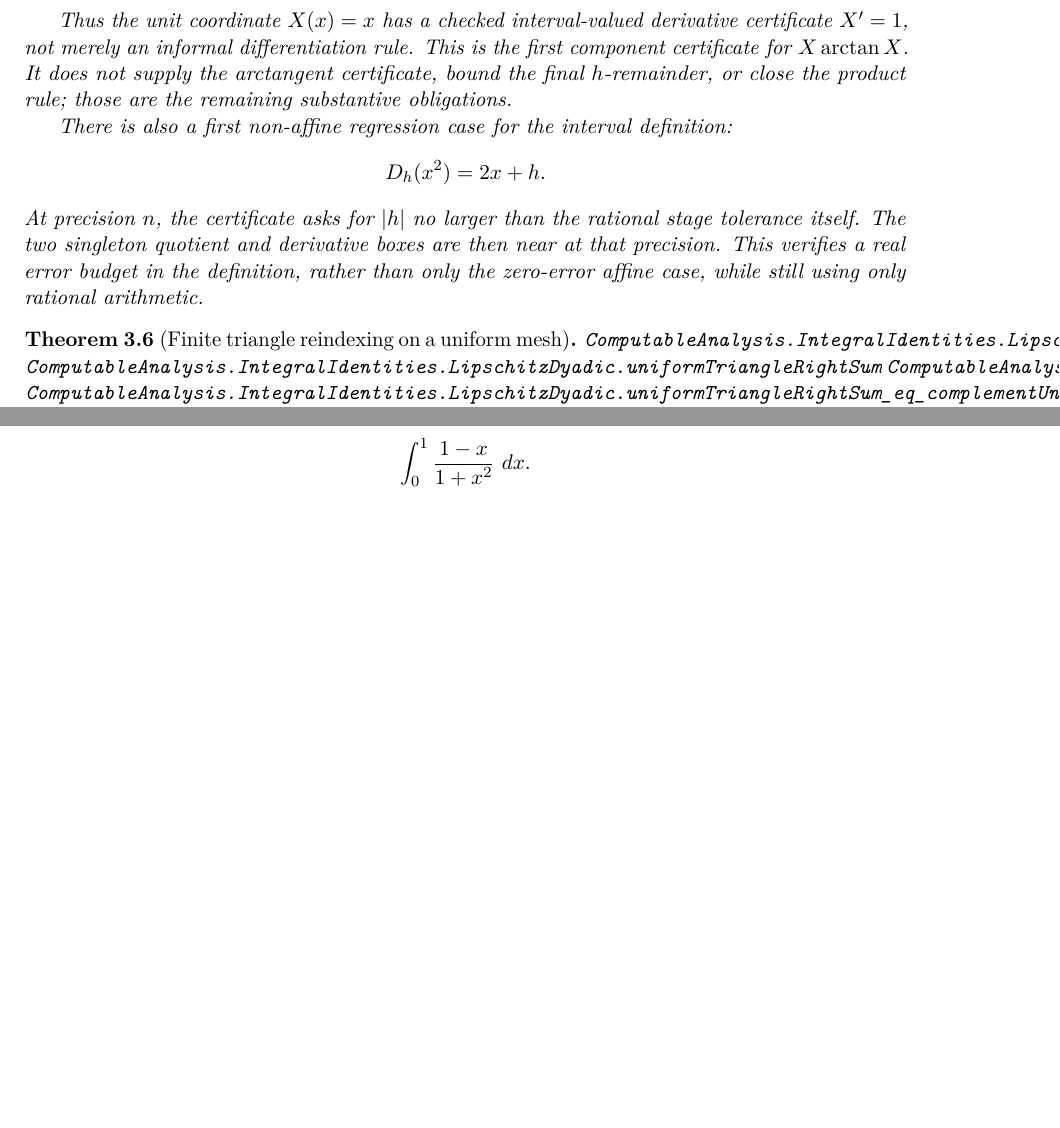
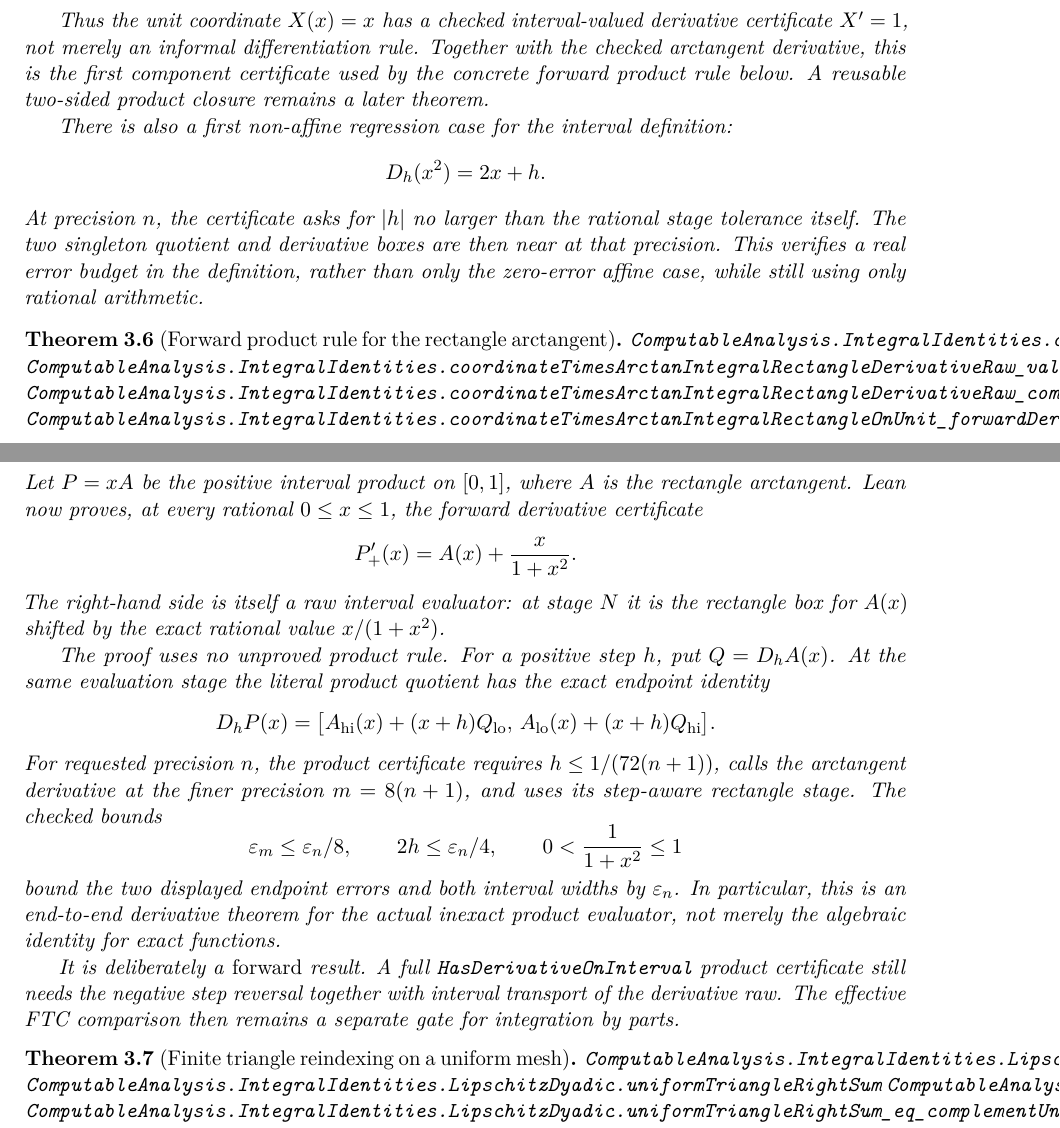
Before and after one commit to liuyao12/computable-analysis, a LaTeX thesis (blueprint/src/web.tex, which reads blueprint/src/03-integrals.tex): two parts of pages 44 and 45 of 138 before the commit and two parts of pages 45 and 46 of 140 after it, joined at a grey line, cut so that both start at the same text, the shorter picture padded with empty space. Compiled offline with pdfLaTeX.

Commit message:
Certify the forward product rule for rectangle arctangent

```diff
--- a/blueprint/src/03-integrals.tex
+++ b/blueprint/src/03-integrals.tex
@@ -418,10 +417,10 @@ quotient is literally
 \]
 
 Thus the unit coordinate \(X(x)=x\) has a checked interval-valued derivative
-certificate \(X'=1\), not merely an informal differentiation rule.  This is
-the first component certificate for \(X\arctan X\).  It does not supply the
-arctangent certificate, bound the final \(h\)-remainder, or close the product
-rule; those are the remaining substantive obligations.
+certificate \(X'=1\), not merely an informal differentiation rule.  Together
+with the checked arctangent derivative, this is the first component certificate
+used by the concrete forward product rule below.  A reusable two-sided product
+closure remains a later theorem.
 
 There is also a first non-affine regression case for the interval definition:
 \[
@@ -432,6 +431,52 @@ At precision \(n\), the certificate asks for
 two singleton quotient and derivative boxes are then near at that precision.
 This verifies a real error budget in the definition, rather than only the
 zero-error affine case, while still using only rational arithmetic.
+\end{theorem}
+
+\begin{theorem}[Forward product rule for the rectangle arctangent]
+\label{thm:coordinate-arctangent-forward-product-rule}
+\lean{ComputableAnalysis.IntegralIdentities.coordinateTimesArctanIntegralRectangleDerivativeRaw}
+\lean{ComputableAnalysis.IntegralIdentities.coordinateTimesArctanIntegralRectangleDerivativeRaw_valid}
+\lean{ComputableAnalysis.IntegralIdentities.coordinateTimesArctanIntegralRectangleDerivativeRaw_compute}
+\lean{ComputableAnalysis.IntegralIdentities.coordinateTimesArctanIntegralRectangleOnUnit_forwardDerivativeAt}
+\uses{prop:arctangent-tangent-chart-quotient}
+\leanok
+Let \(P=xA\) be the positive interval product on \([0,1]\), where \(A\)
+is the rectangle arctangent.  Lean now proves, at every rational
+\(0\le x\le1\), the forward derivative certificate
+\[
+  P'_+(x)=A(x)+\frac{x}{1+x^2}.
+\]
+The right-hand side is itself a raw interval evaluator: at stage \(N\) it is
+the rectangle box for \(A(x)\) shifted by the exact rational value
+\(x/(1+x^2)\).
+
+The proof uses no unproved product rule.  For a positive step \(h\), put
+\(Q=D_hA(x)\).  At the same evaluation stage the literal product quotient
+has the exact endpoint identity
+\[
+ D_hP(x)=
+ \bigl[A_{\mathrm{hi}}(x)+(x+h)Q_{\mathrm{lo}},\,
+       A_{\mathrm{lo}}(x)+(x+h)Q_{\mathrm{hi}}\bigr].
+\]
+For requested precision \(n\), the product certificate requires
+\(h\le1/(72(n+1))\), calls the arctangent derivative at the finer precision
+\(m=8(n+1)\), and uses its step-aware rectangle stage.  The checked bounds
+\[
+  \varepsilon_m\le\varepsilon_n/8,
+  \qquad 2h\le\varepsilon_n/4,
+  \qquad 0<\frac1{1+x^2}\le1
+\]
+bound the two displayed endpoint errors and both interval widths by
+\(\varepsilon_n\).  In particular, this is an end-to-end derivative theorem
+for the actual inexact product evaluator, not merely the algebraic identity
+for exact functions.
+
+It is deliberately a \emph{forward} result.  A full
+\code{HasDerivativeOnInterval} product certificate still needs the negative
+step reversal together with interval transport of the derivative raw.  The
+effective FTC comparison then remains a separate gate for integration by
+parts.
 \end{theorem}
 
 \begin{theorem}[Finite triangle reindexing on a uniform mesh]
```
Also changed, not shown: GOALS.md (+8 -5 lines), blueprint/src/pi-scoreboard-table.tex (+5 -2 lines), README.md, blueprint/src/03-integrals.tex (15 more changed lines), 2 other files.
